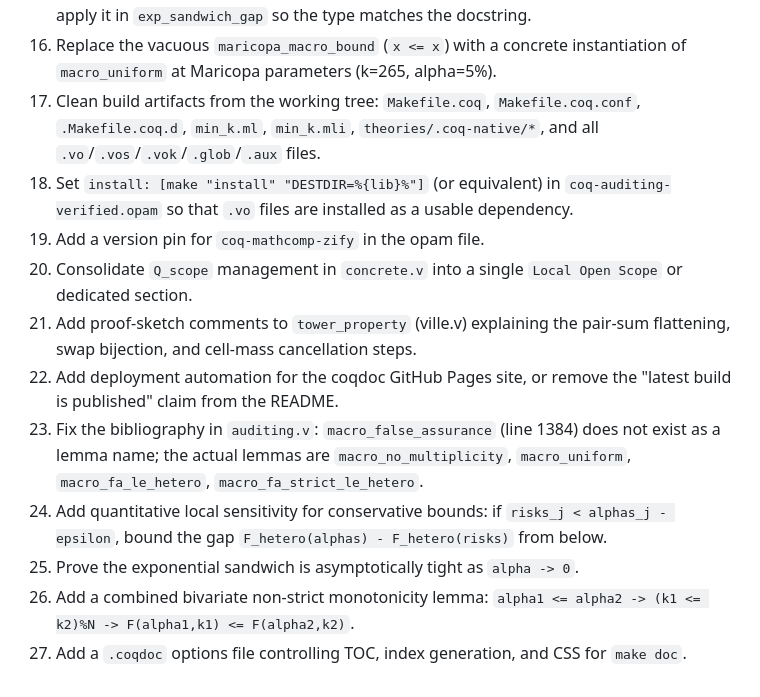
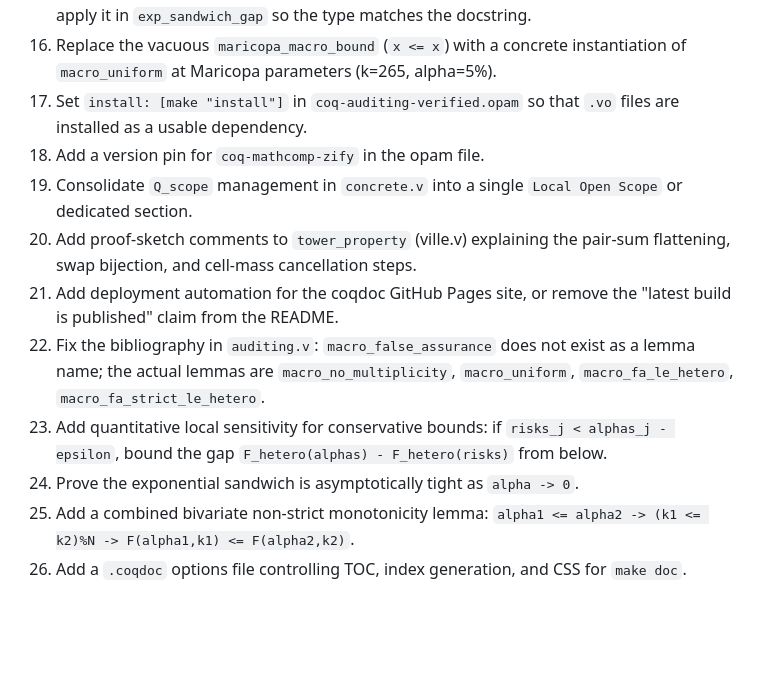
Before and after one commit to CharlesCNorton/auditing-verified, a Markdown page: TODO.md, the part around the change. GitHub-like rendering; blank space fills up the shorter version.

Commit message:
TODO.md: renumber, drop non-issue (build artifacts are gitignored)

```diff
--- a/TODO.md
+++ b/TODO.md
@@ -21,14 +21,13 @@ Items 1, 3, 4, 6 all converge on one technical kernel: decomposing sums over `{f
 14. Weaken `ballot_prod_mu_sum1` to require only `0 < p` and `p < 1` instead of `2^{-1} < p`. Product-measure normalization does not depend on the null-hypothesis restriction.
 15. Prove the algebraic simplification `k*alpha/(1-alpha) - k*alpha = k*alpha^2/(1-alpha)` and apply it in `exp_sandwich_gap` so the type matches the docstring.
 16. Replace the vacuous `maricopa_macro_bound` (`x <= x`) with a concrete instantiation of `macro_uniform` at Maricopa parameters (k=265, alpha=5%).
-17. Clean build artifacts from the working tree: `Makefile.coq`, `Makefile.coq.conf`, `.Makefile.coq.d`, `min_k.ml`, `min_k.mli`, `theories/.coq-native/*`, and all `.vo`/`.vos`/`.vok`/`.glob`/`.aux` files.
-18. Set `install: [make "install" "DESTDIR=%{lib}%"]` (or equivalent) in `coq-auditing-verified.opam` so that `.vo` files are installed as a usable dependency.
-19. Add a version pin for `coq-mathcomp-zify` in the opam file.
-20. Consolidate `Q_scope` management in `concrete.v` into a single `Local Open Scope` or dedicated section.
-21. Add proof-sketch comments to `tower_property` (ville.v) explaining the pair-sum flattening, swap bijection, and cell-mass cancellation steps.
-22. Add deployment automation for the coqdoc GitHub Pages site, or remove the "latest build is published" claim from the README.
-23. Fix the bibliography in `auditing.v`: `macro_false_assurance` (line 1384) does not exist as a lemma name; the actual lemmas are `macro_no_multiplicity`, `macro_uniform`, `macro_fa_le_hetero`, `macro_fa_strict_le_hetero`.
-24. Add quantitative local sensitivity for conservative bounds: if `risks_j < alphas_j - epsilon`, bound the gap `F_hetero(alphas) - F_hetero(risks)` from below.
-25. Prove the exponential sandwich is asymptotically tight as `alpha -> 0`.
-26. Add a combined bivariate non-strict monotonicity lemma: `alpha1 <= alpha2 -> (k1 <= k2)%N -> F(alpha1,k1) <= F(alpha2,k2)`.
-27. Add a `.coqdoc` options file controlling TOC, index generation, and CSS for `make doc`.
+17. Set `install: [make "install"]` in `coq-auditing-verified.opam` so that `.vo` files are installed as a usable dependency.
+18. Add a version pin for `coq-mathcomp-zify` in the opam file.
+19. Consolidate `Q_scope` management in `concrete.v` into a single `Local Open Scope` or dedicated section.
+20. Add proof-sketch comments to `tower_property` (ville.v) explaining the pair-sum flattening, swap bijection, and cell-mass cancellation steps.
+21. Add deployment automation for the coqdoc GitHub Pages site, or remove the "latest build is published" claim from the README.
+22. Fix the bibliography in `auditing.v`: `macro_false_assurance` does not exist as a lemma name; the actual lemmas are `macro_no_multiplicity`, `macro_uniform`, `macro_fa_le_hetero`, `macro_fa_strict_le_hetero`.
+23. Add quantitative local sensitivity for conservative bounds: if `risks_j < alphas_j - epsilon`, bound the gap `F_hetero(alphas) - F_hetero(risks)` from below.
+24. Prove the exponential sandwich is asymptotically tight as `alpha -> 0`.
+25. Add a combined bivariate non-strict monotonicity lemma: `alpha1 <= alpha2 -> (k1 <= k2)%N -> F(alpha1,k1) <= F(alpha2,k2)`.
+26. Add a `.coqdoc` options file controlling TOC, index generation, and CSS for `make doc`.
```
